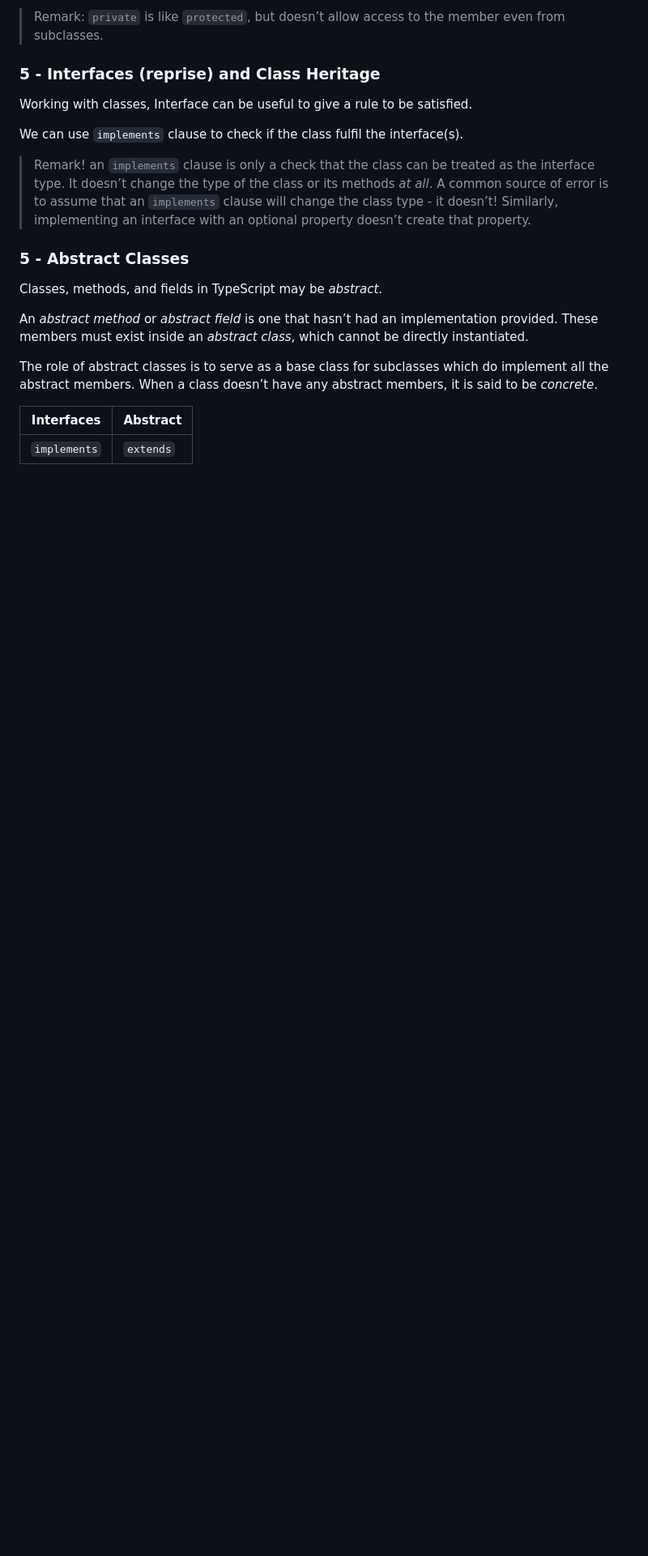
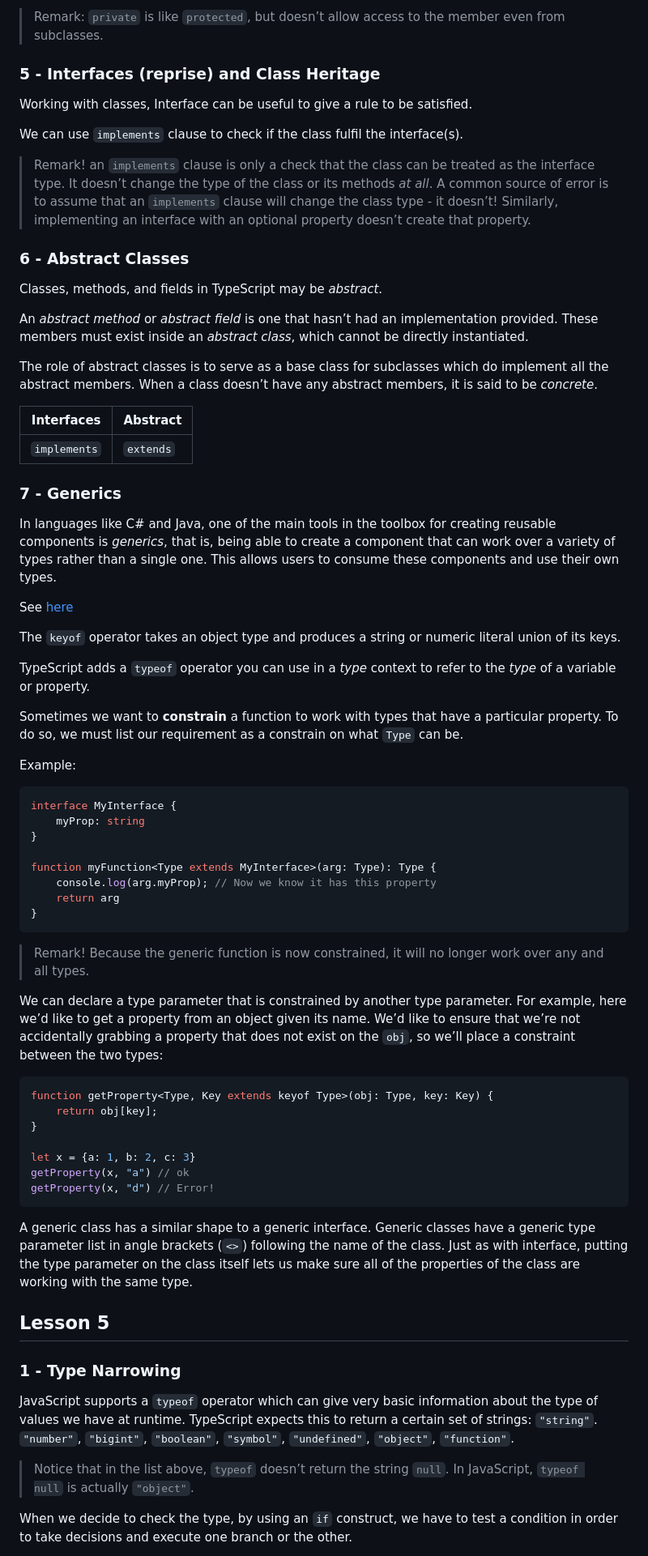
Before and after one commit to andrealacamera/ts-crash-course-2023, a Markdown page: README.md, the part around the change printed below. Shown: that part at 81% size. Rendered like a GitHub page; blank space fills up the shorter version.

````diff
--- a/README.md
+++ b/README.md
@@ -227,7 +223,7 @@ We can use `implements` clause to check if the class fulfil the interface(s).
 > Remark! an `implements` clause is only a check that the class can be treated as the interface type. It doesn’t change the type of the class or its methods _at all_. A common source of error is to assume that an `implements` clause will change the class type - it doesn’t!
 > Similarly, implementing an interface with an optional property doesn’t create that property.
 
-### 5 - Abstract Classes
+### 6 - Abstract Classes
 
 Classes, methods, and fields in TypeScript may be _abstract_.
 
@@ -239,3 +235,56 @@ The role of abstract classes is to serve as a base class for subclasses which do
 |------------|----------|
 | `implements` | `extends`  |
 
+### 7 - Generics
+
+In languages like C# and Java, one of the main tools in the toolbox for creating reusable components is _generics_, that is, being able to create a component that can work over a variety of types rather than a single one. This allows users to consume these components and use their own types.
+
+See [here](https://www.typescriptlang.org/docs/handbook/2/generics.html)
+
+The `keyof` operator takes an object type and produces a string or numeric literal union of its keys.
+
+TypeScript adds a `typeof` operator you can use in a _type_ context to refer to the _type_ of a variable or property.
+
+Sometimes we want to **constrain** a function to work with types that have a particular property. To do so, we must list our requirement as a constrain on what `Type` can be.
+
+Example:
+```ts
+interface MyInterface {
+	myProp: string
+}
+
+function myFunction<Type extends MyInterface>(arg: Type): Type {
+	console.log(arg.myProp); // Now we know it has this property
+	return arg
+}
+```
+
+> Remark! Because the generic function is now constrained, it will no longer work over any and all types.
+
+
+We can declare a type parameter that is constrained by another type parameter. For example, here we’d like to get a property from an object given its name. We’d like to ensure that we’re not accidentally grabbing a property that does not exist on the `obj`, so we’ll place a constraint between the two types:
+
+```ts
+function getProperty<Type, Key extends keyof Type>(obj: Type, key: Key) {
+	return obj[key];
+}
+
+let x = {a: 1, b: 2, c: 3}
+getProperty(x, "a") // ok
+getProperty(x, "d") // Error!
+```
+
+A generic class has a similar shape to a generic interface. Generic classes have a generic type parameter list in angle brackets (`<>`) following the name of the class. Just as with interface, putting the type parameter on the class itself lets us make sure all of the properties of the class are working with the same type.
+
+
+
+## Lesson 5
+
+### 1 - Type Narrowing
+
+JavaScript supports a `typeof` operator which can give very basic information about the type of values we have at runtime. TypeScript expects this to return a certain set of strings: `"string"`. `"number"`, `"bigint"`, `"boolean"`, `"symbol"`, `"undefined"`, `"object"`, `"function"`.
+
+> Notice that in the list above, `typeof` doesn’t return the string `null`. In JavaScript, `typeof null` is actually `"object"`.
+
+When we decide to check the type, by using an `if` construct, we have to test a condition in order to take decisions and execute one branch or the other.
+
````
Also changed, not shown: other parts of README.md (+45 -6 lines).
